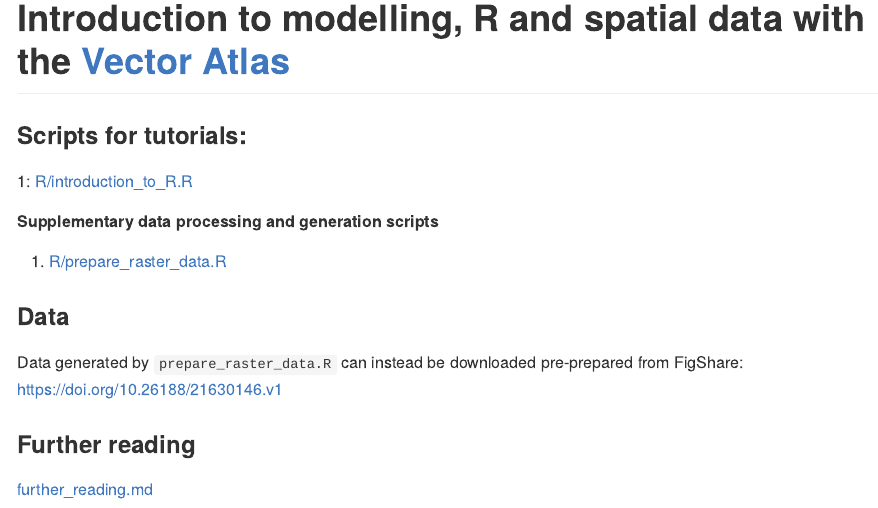
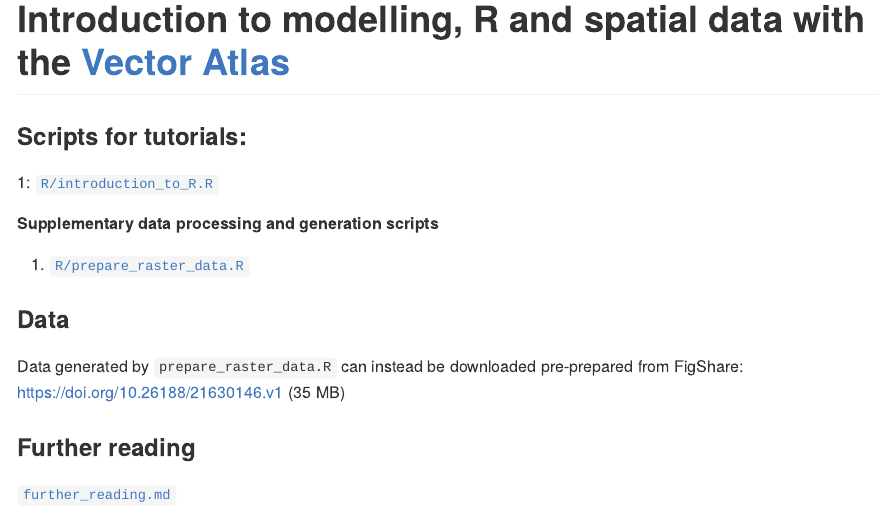
Before and after one commit to idem-lab/vector_atlas_training_2024, an R Markdown document (README.Rmd): the page in a window 1100 px wide, from its top. The pictures show the output file README.md that the author committed with the source, drawn offline in the style of GitHub.

Commit message:
links in readme

```diff
--- a/README.Rmd
+++ b/README.Rmd
@@ -18,20 +18,20 @@
 
 ### Scripts for tutorials:
 
-1: [R/introduction_to_R.R]()
+1: [`R/introduction_to_R.R`](https://github.com/idem-lab/vector_atlas_training_2024/blob/main/R/introduction_to_R.R)
 
 
 ##### Supplementary data processing and generation scripts
-i. [R/prepare_raster_data.R]()
+i. [`R/prepare_raster_data.R`](https://github.com/idem-lab/vector_atlas_training_2024/blob/main/R/prepare_raster_data.R)
 
 
 
 ### Data
 
 Data generated by `prepare_raster_data.R` can instead be downloaded pre-prepared
-from FigShare:  <https://doi.org/10.26188/21630146.v1>
+from FigShare:  <https://doi.org/10.26188/21630146.v1> (35 MB)
 
 
 
 ### Further reading
-[further_reading.md]()
+[`further_reading.md`](https://github.com/idem-lab/vector_atlas_training_2024/blob/main/further_reading.md)
```
Also changed, not shown: README.md.
